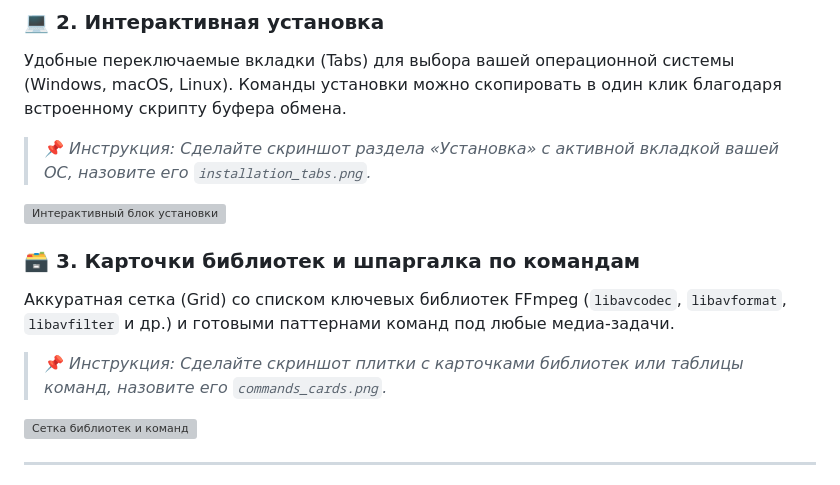
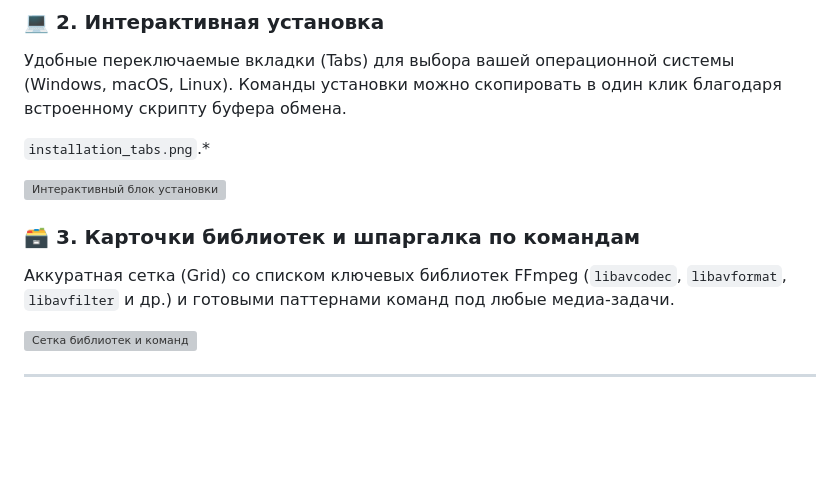
Before and after one commit to pashafox569/ffmpeg-guide, a Markdown page: README.md, the part around the change. Rendered like a GitHub page; blank space fills up the shorter version; grey boxes are pictures that could not be loaded.

```diff
--- a/README.md
+++ b/README.md
@@ -28,13 +28,13 @@
 
 ### 💻 2. Интерактивная установка
 Удобные переключаемые вкладки (Tabs) для выбора вашей операционной системы (Windows, macOS, Linux). Команды установки можно скопировать в один клик благодаря встроенному скрипту буфера обмена.
-> 📌 *Инструкция: Сделайте скриншот раздела «Установка» с активной вкладкой вашей ОС, назовите его `installation_tabs.png`.*
+
+`installation_tabs.png`.*
 
 ![Интерактивный блок установки](installation_tabs.png)
 
 ### 🗃️ 3. Карточки библиотек и шпаргалка по командам
 Аккуратная сетка (Grid) со списком ключевых библиотек FFmpeg (`libavcodec`, `libavformat`, `libavfilter` и др.) и готовыми паттернами команд под любые медиа-задачи.
-> 📌 *Инструкция: Сделайте скриншот плитки с карточками библиотек или таблицы команд, назовите его `commands_cards.png`.*
 
 ![Сетка библиотек и команд](commands_cards.png)
 
```
